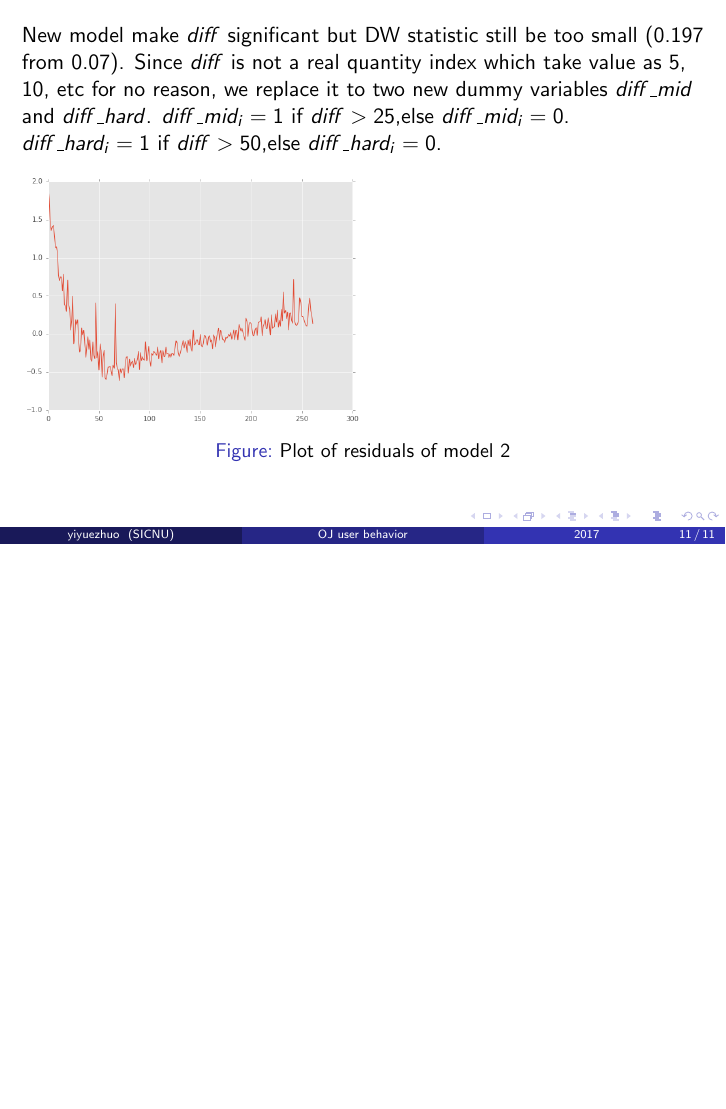
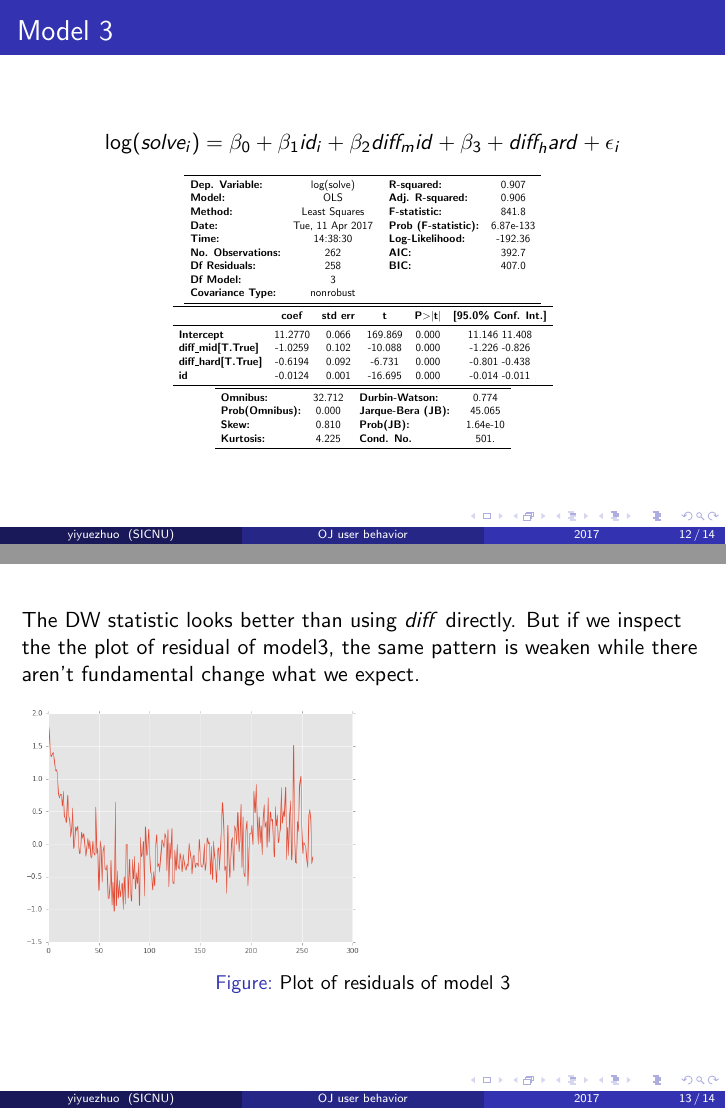
Before and after one commit to yiyuezhuo/euler-research, LaTeX slides (oj.tex): page 11 of 11 before the commit and pages 12 and 13 of 14 after it, the two joined at a grey line, the shorter picture padded with empty space. Compiled offline with pdfLaTeX.

Commit message:
add model

```diff
--- a/oj.tex
+++ b/oj.tex
@@ -225,2 +235,66 @@ $diff\_hard_i=1$ if $diff > 50$,else $diff\_hard_i=0$.
 \end{figure}
 
+\end{frame}
+
+\begin{frame}
+
+\frametitle{Model 3}
+
+$$
+\log(solve_i) = \beta_0 + \beta_1 id_i + \beta_2 diff_mid + \beta_3 + diff_hard + \epsilon_i
+$$
+
+\begin{center}
+\scalebox{0.5}[0.5]{
+\begin{tabular}{lclc}
+\toprule
+\textbf{Dep. Variable:}    &    log(solve)    & \textbf{  R-squared:         } &     0.907  \\
+\textbf{Model:}            &       OLS        & \textbf{  Adj. R-squared:    } &     0.906  \\
+\textbf{Method:}           &  Least Squares   & \textbf{  F-statistic:       } &     841.8  \\
+\textbf{Date:}             & Tue, 11 Apr 2017 & \textbf{  Prob (F-statistic):} & 6.87e-133  \\
+\textbf{Time:}             &     14:38:30     & \textbf{  Log-Likelihood:    } &   -192.36  \\
+\textbf{No. Observations:} &         262      & \textbf{  AIC:               } &     392.7  \\
+\textbf{Df Residuals:}     &         258      & \textbf{  BIC:               } &     407.0  \\
+\textbf{Df Model:}         &           3      & \textbf{                     } &            \\
+\textbf{Covariance Type:}  &    nonrobust     & \textbf{                     } &            \\
+\bottomrule
+\end{tabular}
+%\caption{OLS Regression Results}
+}
+\scalebox{0.5}[0.5]{
+\begin{tabular}{lccccc}
+\toprule
+                           & \textbf{coef} & \textbf{std err} & \textbf{t} & \textbf{P$>$$|$t$|$} & \textbf{[95.0\% Conf. Int.]}  \\
+\midrule
+\textbf{Intercept}         &      11.2770  &        0.066     &   169.869  &         0.000        &        11.146    11.408       \\
+\textbf{diff\_mid[T.True]}  &      -1.0259  &        0.102     &   -10.088  &         0.000        &        -1.226    -0.826       \\
+\textbf{diff\_hard[T.True]} &      -0.6194  &        0.092     &    -6.731  &         0.000        &        -0.801    -0.438       \\
+\textbf{id}                &      -0.0124  &        0.001     &   -16.695  &         0.000        &        -0.014    -0.011       \\
+\bottomrule
+\end{tabular}
+}
+\scalebox{0.5}[0.5]{
+\begin{tabular}{lclc}
+\toprule
+\textbf{Omnibus:}       & 32.712 & \textbf{  Durbin-Watson:     } &    0.774  \\
+\textbf{Prob(Omnibus):} &  0.000 & \textbf{  Jarque-Bera (JB):  } &   45.065  \\
+\textbf{Skew:}          &  0.810 & \textbf{  Prob(JB):          } & 1.64e-10  \\
+\textbf{Kurtosis:}      &  4.225 & \textbf{  Cond. No.          } &     501.  \\
+\bottomrule
+\end{tabular}
+}
+\end{center}
+
+\end{frame}
+
+\begin{frame}
+
+The DW statistic looks better than using $diff$ directly. But if we inspect the the plot of residual of model3,
+the same pattern is weaken while there aren't fundamental change what we expect.
+
+\begin{figure}[h]
+\includegraphics[width=0.5\textwidth, inner]{model3-resid.png}
+\caption{Plot of residuals of model 3}
+\end{figure}
+
+\end{frame}
```
Also changed, not shown: images/model3-resid.png (added), oj.tex (38 more changed lines).
